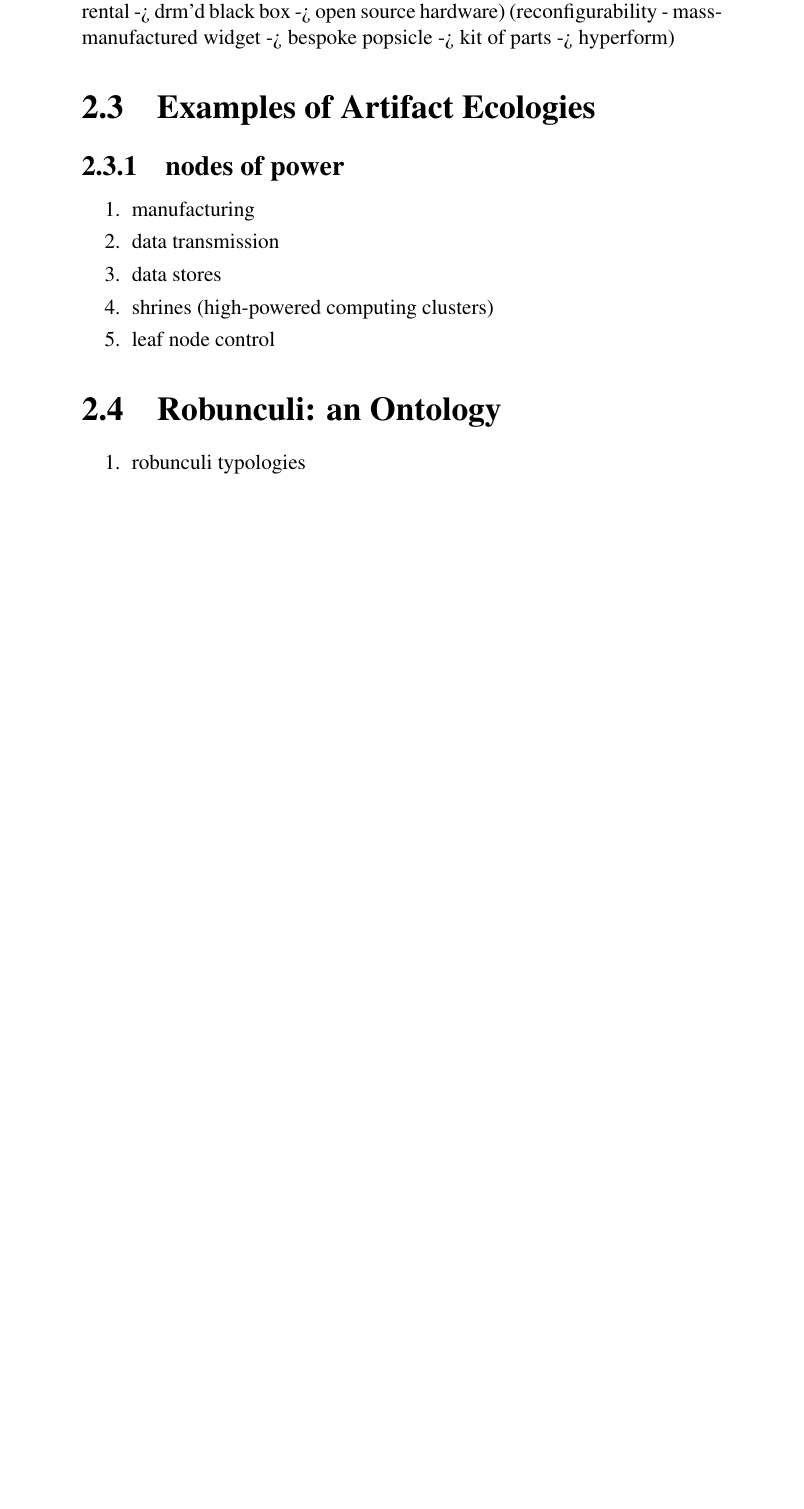
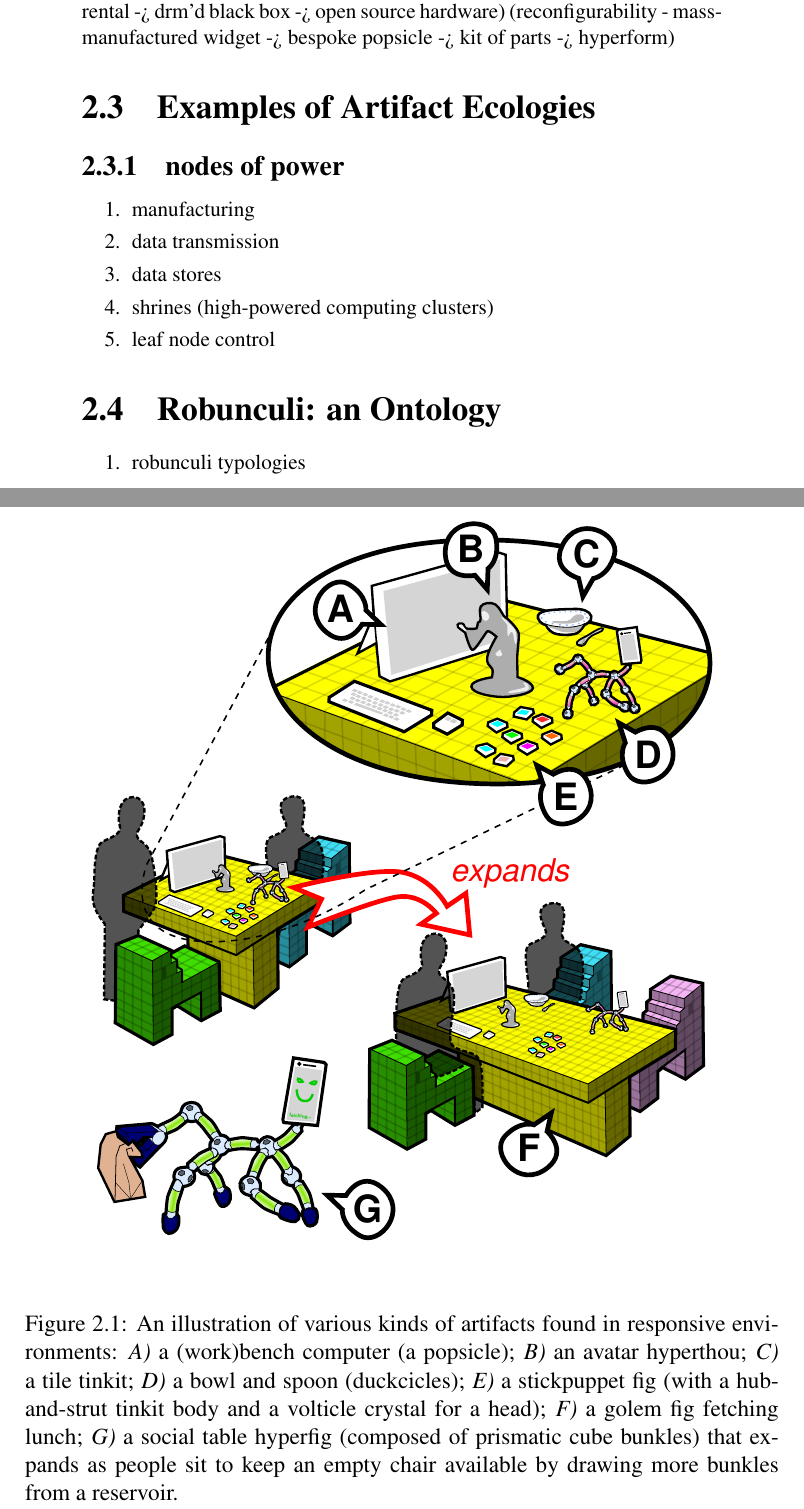
Before and after one commit to philetus/made_of_tiny_robots_thesis, a LaTeX thesis (top.tex, which reads text/ontology.tex): part of page 11 of 19 before the commit and two parts of pages 11 and 12 of 20 after it, the two joined at a grey line, cut so that both start at the same text, the shorter picture padded with empty space. The pictures show the PDF file top.pdf that the author committed with the source.

Commit message:
grinding ontology

```diff
--- a/text/ontology.tex
+++ b/text/ontology.tex
@@ -36,3 +36,10 @@ We suggest that the outlook for accepting these idols into our cybernetic consci
 \section{Kinds of Artifacts}
 \label{sec:kinds_of_artifacts}
 %
+\begin{figure}[h!]
+  \centering
+%    \includegraphics[width=\textwidth]{kinds_of_artifacts.pdf}
+    \includegraphics[width=125mm]{kinds_of_artifacts.pdf}
+  \caption{An illustration of various kinds of artifacts found in responsive environments: \emph{A)} a (work)bench computer (a popsicle); \emph{B)} an avatar hyperthou; \emph{C)} a tile tinkit; \emph{D)} a bowl and spoon (duckcicles); \emph{E)} a stickpuppet fig (with a hub-and-strut tinkit body and a volticle crystal for a head); \emph{F)} a golem fig fetching lunch; \emph{G)} a social table hyperfig (composed of prismatic cube bunkles) that expands as people sit to keep an empty chair available by drawing more bunkles from a reservoir.}
+  \label{fig:kinds_of_artifacts}
+\end{figure}
```
Also changed, not shown: figures/hardware_venn.ink.svg, figures/hardware_venn.pdf, figures/kinds_of_artifacts.ink.svg, figures/kinds_of_artifacts.pdf, top.pdf, text/ontology.tex (10 more changed lines).
